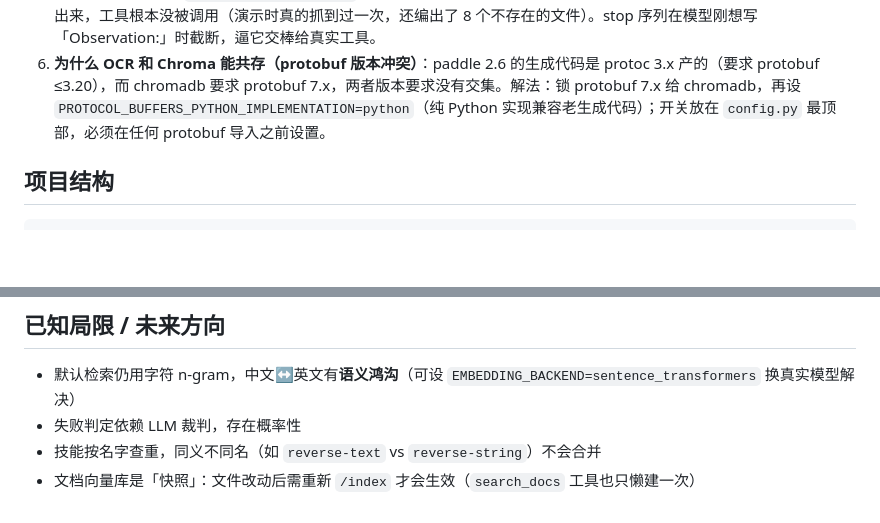
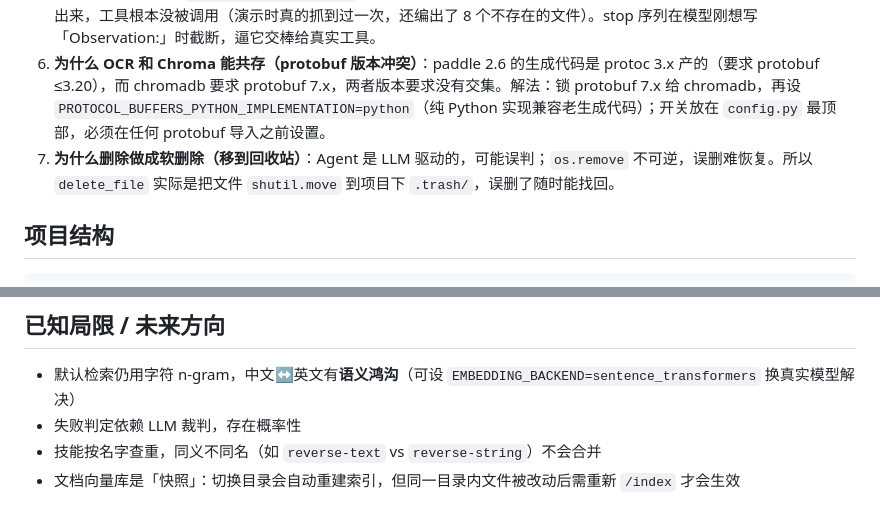
Before and after one commit to kitfor11/RetroAgent, a Markdown page: README.md, 2 parts joined by grey strips. Rendered like a GitHub page; blank space fills up the shorter version.

```diff
--- a/README.md
+++ b/README.md
@@ -44,6 +44,7 @@
 4. **为什么 embedding 也要「接口 + 可替换实现」**：字符 n-gram 只比字面、不比语义，中文↔英文会 miss。所以把向量化抽象成 `Embedder` 接口，n-gram 和真实语义模型都能插拔，通过 `EMBEDDING_BACKEND` 一键切换。
 5. **为什么 ReAct 要加 `stop=["Observation:"]`**：纯文本 ReAct 的经典坑——模型会「体贴地」把 Observation 也自己编出来，工具根本没被调用（演示时真的抓到过一次，还编出了 8 个不存在的文件）。stop 序列在模型刚想写「Observation:」时截断，逼它交棒给真实工具。
 6. **为什么 OCR 和 Chroma 能共存（protobuf 版本冲突）**：paddle 2.6 的生成代码是 protoc 3.x 产的（要求 protobuf ≤3.20），而 chromadb 要求 protobuf 7.x，两者版本要求没有交集。解法：锁 protobuf 7.x 给 chromadb，再设 `PROTOCOL_BUFFERS_PYTHON_IMPLEMENTATION=python`（纯 Python 实现兼容老生成代码）；开关放在 `config.py` 最顶部，必须在任何 protobuf 导入之前设置。
+7. **为什么删除做成软删除（移到回收站）**：Agent 是 LLM 驱动的，可能误判；`os.remove` 不可逆，误删难恢复。所以 `delete_file` 实际是把文件 `shutil.move` 到项目下 `.trash/`，误删了随时能找回。
 
 ## 项目结构
 
@@ -116,4 +133,4 @@ app/
 - 默认检索仍用字符 n-gram，中文↔英文有**语义鸿沟**（可设 `EMBEDDING_BACKEND=sentence_transformers` 换真实模型解决）
 - 失败判定依赖 LLM 裁判，存在概率性
 - 技能按名字查重，同义不同名（如 `reverse-text` vs `reverse-string`）不会合并
-- 文档向量库是「快照」：文件改动后需重新 `/index` 才会生效（`search_docs` 工具也只懒建一次）
+- 文档向量库是「快照」：切换目录会自动重建索引，但同一目录内文件被改动后需重新 `/index` 才会生效
```
Also changed, not shown: other parts of README.md (+23 -7 lines).
